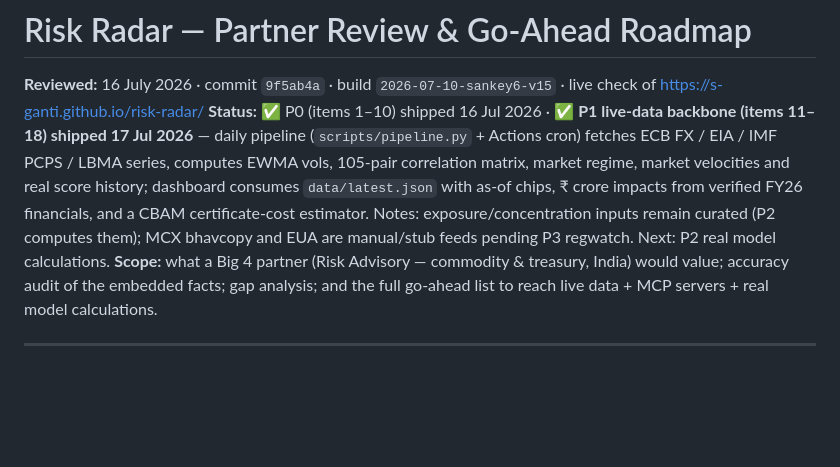
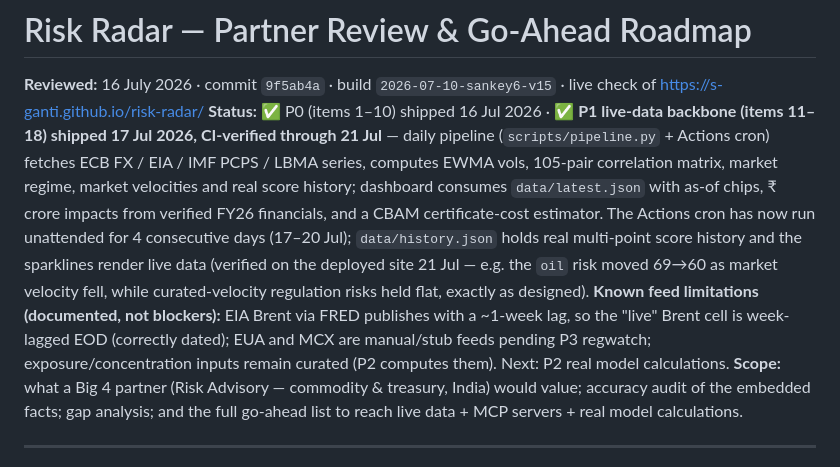
Before and after one commit to S-ganti/risk-radar, a Markdown page: PARTNER-REVIEW.md, the part around the change. Drawn GitHub-style; blank space fills up the shorter version.

Commit message:
docs: record P1 CI-verified through 21 Jul, note Brent FRED lag limitation
Co-Authored-By: Claude Fable 5 <noreply@anthropic.com>

```diff
--- a/PARTNER-REVIEW.md
+++ b/PARTNER-REVIEW.md
@@ -1,7 +1,7 @@
 # Risk Radar — Partner Review & Go-Ahead Roadmap
 
 **Reviewed:** 16 July 2026 · commit `9f5ab4a` · build `2026-07-10-sankey6-v15` · live check of https://s-ganti.github.io/risk-radar/
-**Status:** ✅ P0 (items 1–10) shipped 16 Jul 2026 · ✅ **P1 live-data backbone (items 11–18) shipped 17 Jul 2026** — daily pipeline (`scripts/pipeline.py` + Actions cron) fetches ECB FX / EIA / IMF PCPS / LBMA series, computes EWMA vols, 105-pair correlation matrix, market regime, market velocities and real score history; dashboard consumes `data/latest.json` with as-of chips, ₹ crore impacts from verified FY26 financials, and a CBAM certificate-cost estimator. Notes: exposure/concentration inputs remain curated (P2 computes them); MCX bhavcopy and EUA are manual/stub feeds pending P3 regwatch. Next: P2 real model calculations.
+**Status:** ✅ P0 (items 1–10) shipped 16 Jul 2026 · ✅ **P1 live-data backbone (items 11–18) shipped 17 Jul 2026, CI-verified through 21 Jul** — daily pipeline (`scripts/pipeline.py` + Actions cron) fetches ECB FX / EIA / IMF PCPS / LBMA series, computes EWMA vols, 105-pair correlation matrix, market regime, market velocities and real score history; dashboard consumes `data/latest.json` with as-of chips, ₹ crore impacts from verified FY26 financials, and a CBAM certificate-cost estimator. The Actions cron has now run unattended for 4 consecutive days (17–20 Jul); `data/history.json` holds real multi-point score history and the sparklines render live data (verified on the deployed site 21 Jul — e.g. the `oil` risk moved 69→60 as market velocity fell, while curated-velocity regulation risks held flat, exactly as designed). **Known feed limitations (documented, not blockers):** EIA Brent via FRED publishes with a ~1-week lag, so the "live" Brent cell is week-lagged EOD (correctly dated); EUA and MCX are manual/stub feeds pending P3 regwatch; exposure/concentration inputs remain curated (P2 computes them). Next: P2 real model calculations.
 **Scope:** what a Big 4 partner (Risk Advisory — commodity & treasury, India) would value; accuracy audit of the embedded facts; gap analysis; and the full go-ahead list to reach live data + MCP servers + real model calculations.
 
 ---
```
